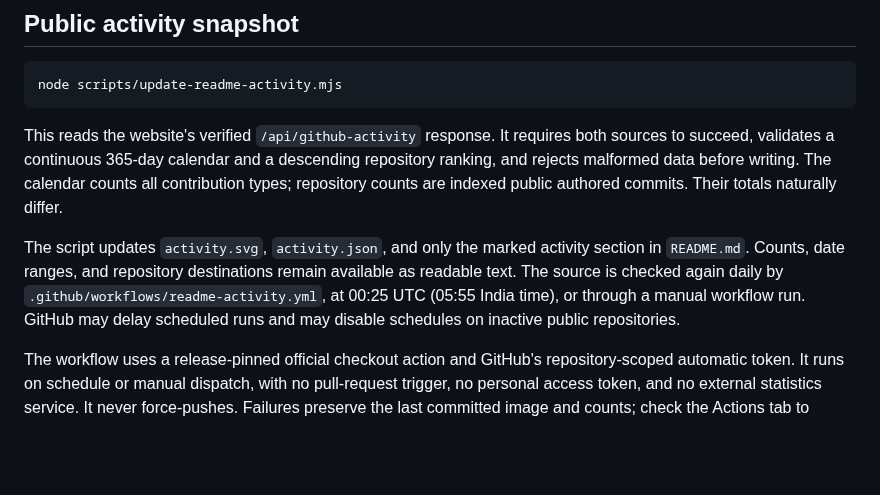
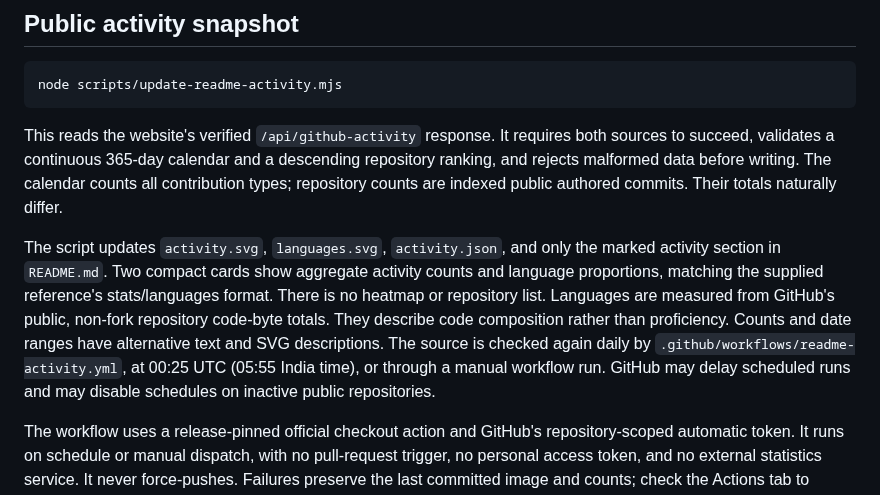
Before and after one commit to priyanshubuild/Priyanshubuild, a Markdown page: docs/README-ASSETS.md, the part around the change. Drawn GitHub-style; blank space fills up the shorter version.

```diff
--- a/docs/README-ASSETS.md
+++ b/docs/README-ASSETS.md
@@ -23,7 +23,7 @@ node scripts/update-readme-activity.mjs
 
 This reads the website's verified `/api/github-activity` response. It requires both sources to succeed, validates a continuous 365-day calendar and a descending repository ranking, and rejects malformed data before writing. The calendar counts all contribution types; repository counts are indexed public authored commits. Their totals naturally differ.
 
-The script updates `activity.svg`, `activity.json`, and only the marked activity section in `README.md`. Counts, date ranges, and repository destinations remain available as readable text. The source is checked again daily by `.github/workflows/readme-activity.yml`, at 00:25 UTC (05:55 India time), or through a manual workflow run. GitHub may delay scheduled runs and may disable schedules on inactive public repositories.
+The script updates `activity.svg`, `languages.svg`, `activity.json`, and only the marked activity section in `README.md`. Two compact cards show aggregate activity counts and language proportions, matching the supplied reference's stats/languages format. There is no heatmap or repository list. Languages are measured from GitHub's public, non-fork repository code-byte totals. They describe code composition rather than proficiency. Counts and date ranges have alternative text and SVG descriptions. The source is checked again daily by `.github/workflows/readme-activity.yml`, at 00:25 UTC (05:55 India time), or through a manual workflow run. GitHub may delay scheduled runs and may disable schedules on inactive public repositories.
 
 The workflow uses a release-pinned official checkout action and GitHub's repository-scoped automatic token. It runs on schedule or manual dispatch, with no pull-request trigger, no personal access token, and no external statistics service. It never force-pushes. Failures preserve the last committed image and counts; check the Actions tab to inspect or retry a failed run.
 
```
Also changed, not shown: README.md (+26 -56 lines), assets/readme/header-static.png, assets/readme/header.gif, 7 other files.
